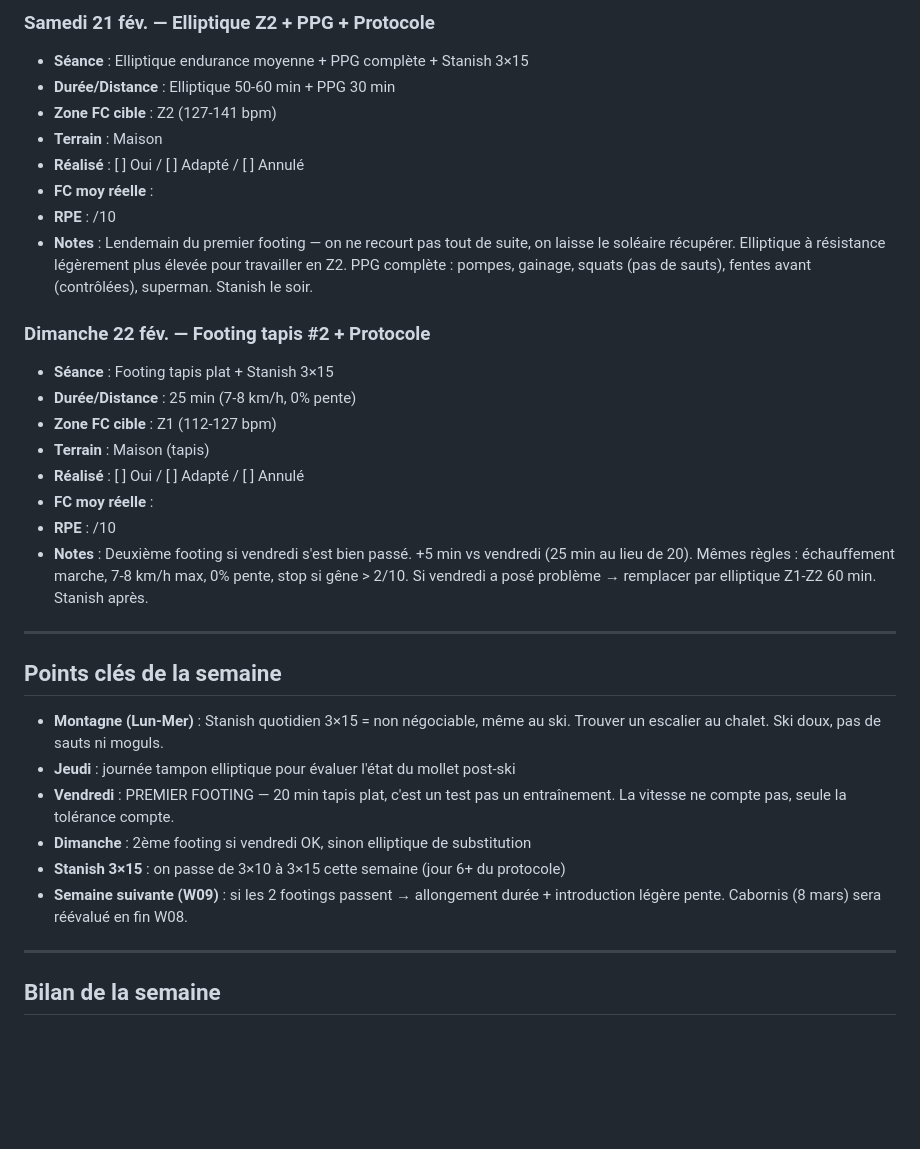
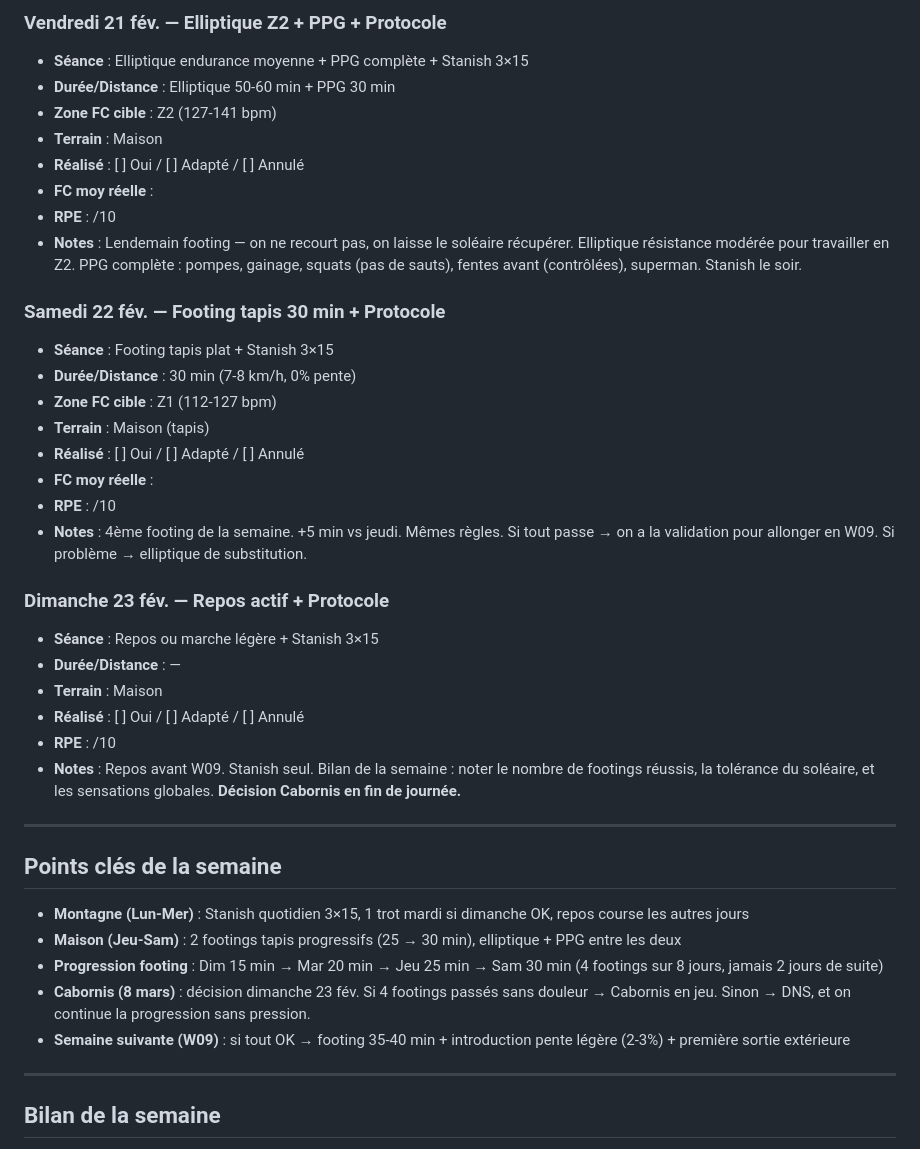
Before and after one commit to dreamskid/coach-trail, a Markdown page: semaines/2026-W08.md, the part around one of its changes. Drawn GitHub-style; blank space fills up the shorter version.

```diff
--- a/semaines/2026-W08.md
+++ b/semaines/2026-W08.md
@@ -66,5 +57,5 @@
 
-### Samedi 21 fév. — Elliptique Z2 + PPG + Protocole
+### Vendredi 21 fév. — Elliptique Z2 + PPG + Protocole
 - **Séance** : Elliptique endurance moyenne + PPG complète + Stanish 3×15
 - **Durée/Distance** : Elliptique 50-60 min + PPG 30 min
 - **Zone FC cible** : Z2 (127-141 bpm)
@@ -72,28 +63,35 @@
 - **Réalisé** : [ ] Oui / [ ] Adapté / [ ] Annulé
 - **FC moy réelle** :
 - **RPE** : /10
-- **Notes** : Lendemain du premier footing — on ne recourt pas tout de suite, on laisse le soléaire récupérer. Elliptique à résistance légèrement plus élevée pour travailler en Z2. PPG complète : pompes, gainage, squats (pas de sauts), fentes avant (contrôlées), superman. Stanish le soir.
+- **Notes** : Lendemain footing — on ne recourt pas, on laisse le soléaire récupérer. Elliptique résistance modérée pour travailler en Z2. PPG complète : pompes, gainage, squats (pas de sauts), fentes avant (contrôlées), superman. Stanish le soir.
 
-### Dimanche 22 fév. — Footing tapis #2 + Protocole
+### Samedi 22 fév. — Footing tapis 30 min + Protocole
 - **Séance** : Footing tapis plat + Stanish 3×15
-- **Durée/Distance** : 25 min (7-8 km/h, 0% pente)
+- **Durée/Distance** : 30 min (7-8 km/h, 0% pente)
 - **Zone FC cible** : Z1 (112-127 bpm)
 - **Terrain** : Maison (tapis)
 - **Réalisé** : [ ] Oui / [ ] Adapté / [ ] Annulé
 - **FC moy réelle** :
 - **RPE** : /10
-- **Notes** : Deuxième footing si vendredi s'est bien passé. +5 min vs vendredi (25 min au lieu de 20). Mêmes règles : échauffement marche, 7-8 km/h max, 0% pente, stop si gêne > 2/10. Si vendredi a posé problème → remplacer par elliptique Z1-Z2 60 min. Stanish après.
+- **Notes** : 4ème footing de la semaine. +5 min vs jeudi. Mêmes règles. Si tout passe → on a la validation pour allonger en W09. Si problème → elliptique de substitution.
+
+### Dimanche 23 fév. — Repos actif + Protocole
+- **Séance** : Repos ou marche légère + Stanish 3×15
+- **Durée/Distance** : —
+- **Terrain** : Maison
+- **Réalisé** : [ ] Oui / [ ] Adapté / [ ] Annulé
+- **RPE** : /10
+- **Notes** : Repos avant W09. Stanish seul. Bilan de la semaine : noter le nombre de footings réussis, la tolérance du soléaire, et les sensations globales. **Décision Cabornis en fin de journée.**
 
 ---
 
 ## Points clés de la semaine
 
-- **Montagne (Lun-Mer)** : Stanish quotidien 3×15 = non négociable, même au ski. Trouver un escalier au chalet. Ski doux, pas de sauts ni moguls.
-- **Jeudi** : journée tampon elliptique pour évaluer l'état du mollet post-ski
-- **Vendredi** : PREMIER FOOTING — 20 min tapis plat, c'est un test pas un entraînement. La vitesse ne compte pas, seule la tolérance compte.
-- **Dimanche** : 2ème footing si vendredi OK, sinon elliptique de substitution
-- **Stanish 3×15** : on passe de 3×10 à 3×15 cette semaine (jour 6+ du protocole)
-- **Semaine suivante (W09)** : si les 2 footings passent → allongement durée + introduction légère pente. Cabornis (8 mars) sera réévalué en fin W08.
+- **Montagne (Lun-Mer)** : Stanish quotidien 3×15, 1 trot mardi si dimanche OK, repos course les autres jours
+- **Maison (Jeu-Sam)** : 2 footings tapis progressifs (25 → 30 min), elliptique + PPG entre les deux
+- **Progression footing** : Dim 15 min → Mar 20 min → Jeu 25 min → Sam 30 min (4 footings sur 8 jours, jamais 2 jours de suite)
+- **Cabornis (8 mars)** : décision dimanche 23 fév. Si 4 footings passés sans douleur → Cabornis en jeu. Sinon → DNS, et on continue la progression sans pression.
+- **Semaine suivante (W09)** : si tout OK → footing 35-40 min + introduction pente légère (2-3%) + première sortie extérieure
 
 ---
 
```
Also changed, not shown: other parts of semaines/2026-W08.md (+24 -33 lines), semaines/2026-W07.md (+14 -6 lines).
